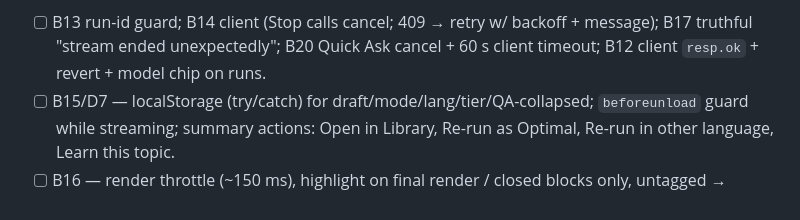
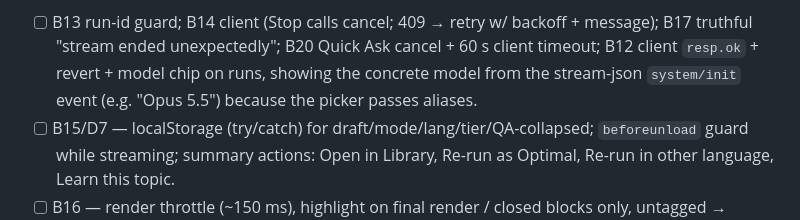
Before and after one commit to yib7/LeetCoach, a Markdown page: .autopilot/PLAN.md, the part around the change. Rendered like a GitHub page.

```diff
--- a/.autopilot/PLAN.md
+++ b/.autopilot/PLAN.md
@@ -164,7 +164,7 @@ keyboard nav, focus trap, narrow-width sidebar access; zero console errors; suit
 
 - [ ] B13 run-id guard; B14 client (Stop calls cancel; 409 → retry w/ backoff + message); B17 truthful
   "stream ended unexpectedly"; B20 Quick Ask cancel + 60 s client timeout; B12 client `resp.ok` + revert +
-  model chip on runs.
+  model chip on runs, showing the concrete model from the stream-json `system/init` event (e.g. "Opus 5.5") because the picker passes aliases.
 - [ ] B15/D7 — localStorage (try/catch) for draft/mode/lang/tier/QA-collapsed; `beforeunload` guard while
   streaming; summary actions: Open in Library, Re-run as Optimal, Re-run in other language, Learn this topic.
 - [ ] B16 — render throttle (~150 ms), highlight on final render / closed blocks only, untagged → plaintext.
```
Also changed, not shown: .autopilot/DECISIONS.md (+1 -0 lines).
